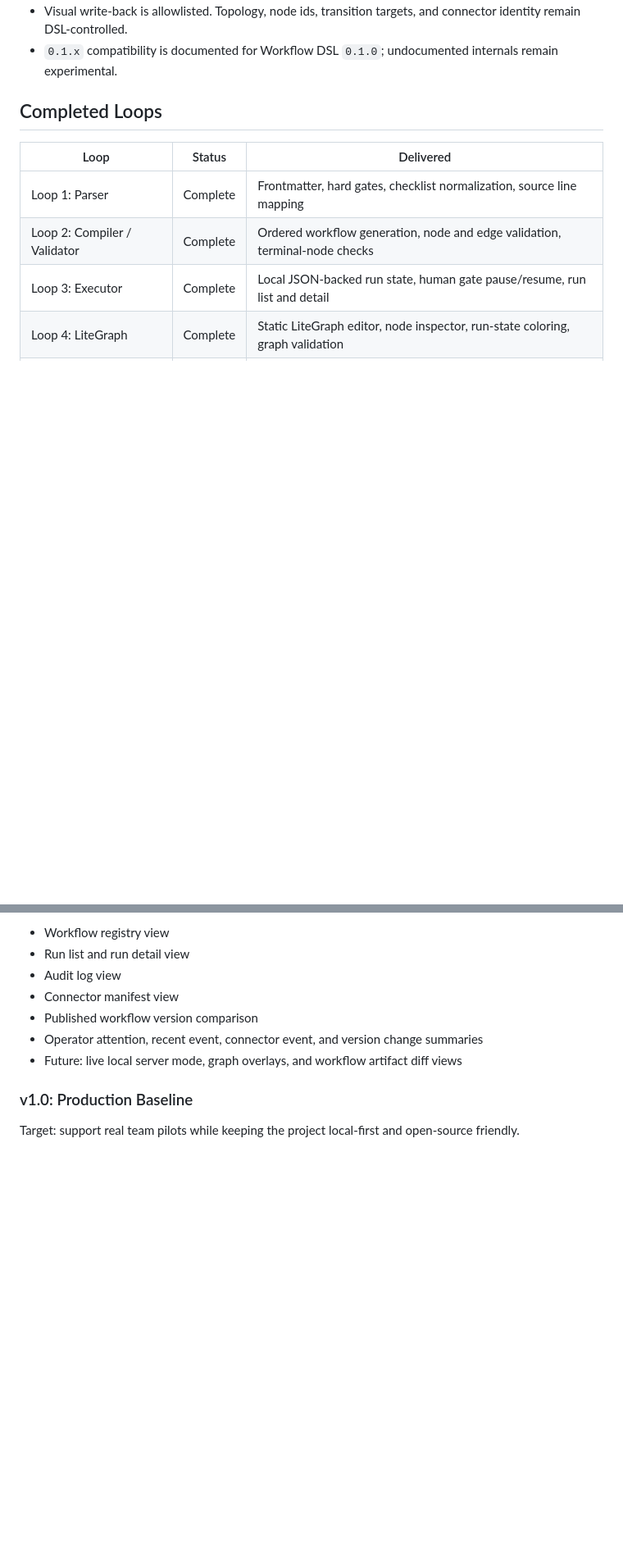
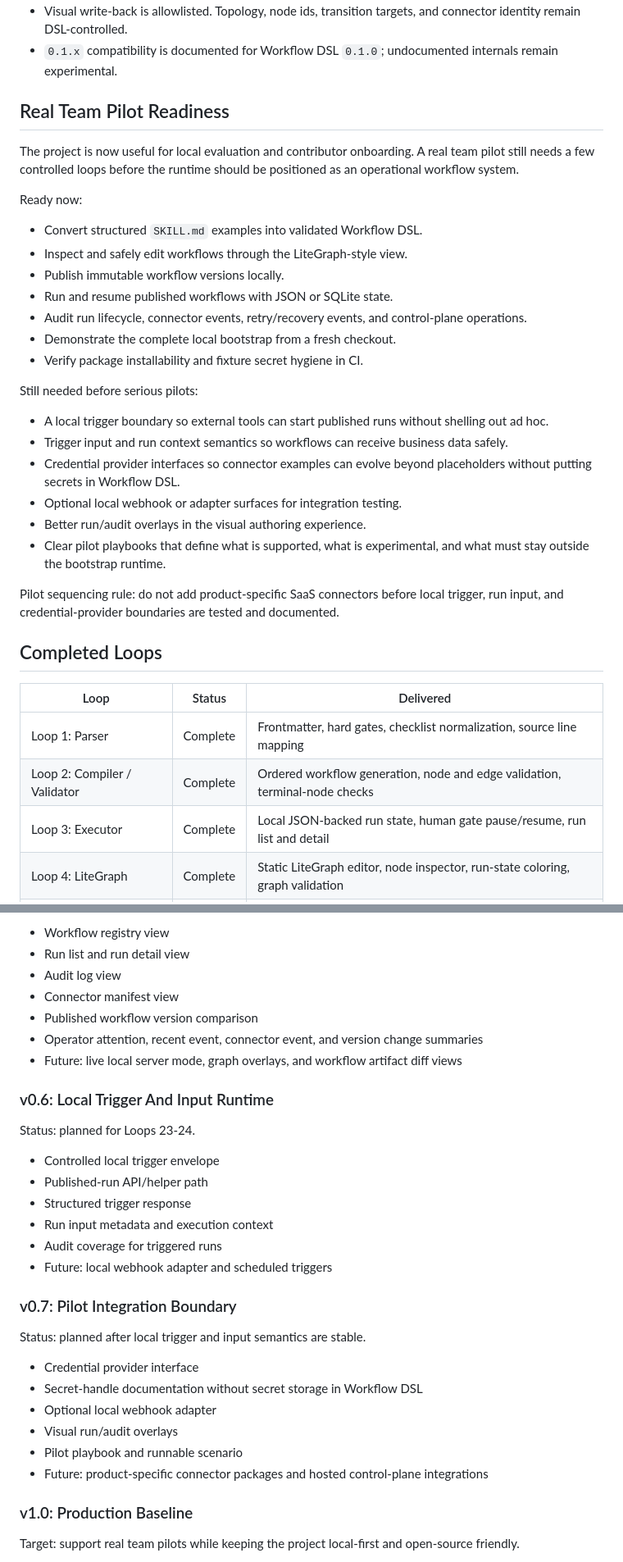
Before and after one commit to pearjelly/skill2workflow, a Markdown page: ROADMAP.md, 2 parts joined by grey strips. Shown at 82% size. Rendered like a GitHub page; blank space fills up the shorter version.

Commit message:
docs: detail real pilot roadmap path (#34)

```diff
--- a/ROADMAP.md
+++ b/ROADMAP.md
@@ -34,6 +34,31 @@ Important boundaries:
 - Connector runtime is an MVP boundary. Enterprise credential management, connector marketplaces, and product-specific connectors remain later work.
 - Visual write-back is allowlisted. Topology, node ids, transition targets, and connector identity remain DSL-controlled.
 - `0.1.x` compatibility is documented for Workflow DSL `0.1.0`; undocumented internals remain experimental.
+
+## Real Team Pilot Readiness
+
+The project is now useful for local evaluation and contributor onboarding. A real team pilot still needs a few controlled loops before the runtime should be positioned as an operational workflow system.
+
+Ready now:
+
+- Convert structured `SKILL.md` examples into validated Workflow DSL.
+- Inspect and safely edit workflows through the LiteGraph-style view.
+- Publish immutable workflow versions locally.
+- Run and resume published workflows with JSON or SQLite state.
+- Audit run lifecycle, connector events, retry/recovery events, and control-plane operations.
+- Demonstrate the complete local bootstrap from a fresh checkout.
+- Verify package installability and fixture secret hygiene in CI.
+
+Still needed before serious pilots:
+
+- A local trigger boundary so external tools can start published runs without shelling out ad hoc.
+- Trigger input and run context semantics so workflows can receive business data safely.
+- Credential provider interfaces so connector examples can evolve beyond placeholders without putting secrets in Workflow DSL.
+- Optional local webhook or adapter surfaces for integration testing.
+- Better run/audit overlays in the visual authoring experience.
+- Clear pilot playbooks that define what is supported, what is experimental, and what must stay outside the bootstrap runtime.
+
+Pilot sequencing rule: do not add product-specific SaaS connectors before local trigger, run input, and credential-provider boundaries are tested and documented.
 
 ## Completed Loops
 
@@ -242,6 +275,28 @@ Status: first MVP shipped in Loop 13. Operator insights shipped in Loop 18. Futu
 - Operator attention, recent event, connector event, and version change summaries
 - Future: live local server mode, graph overlays, and workflow artifact diff views
 
+### v0.6: Local Trigger And Input Runtime
+
+Status: planned for Loops 23-24.
+
+- Controlled local trigger envelope
+- Published-run API/helper path
+- Structured trigger response
+- Run input metadata and execution context
+- Audit coverage for triggered runs
+- Future: local webhook adapter and scheduled triggers
+
+### v0.7: Pilot Integration Boundary
+
+Status: planned after local trigger and input semantics are stable.
+
+- Credential provider interface
+- Secret-handle documentation without secret storage in Workflow DSL
+- Optional local webhook adapter
+- Visual run/audit overlays
+- Pilot playbook and runnable scenario
+- Future: product-specific connector packages and hosted control-plane integrations
+
 ### v1.0: Production Baseline
 
 Target: support real team pilots while keeping the project local-first and open-source friendly.
```
Also changed, not shown: other parts of ROADMAP.md (+8 -0 lines).
